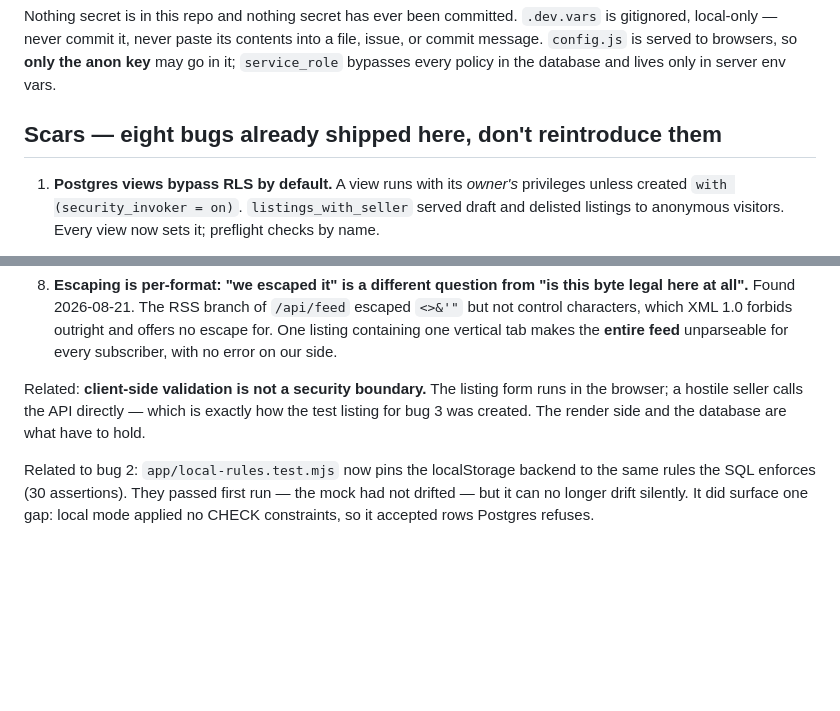
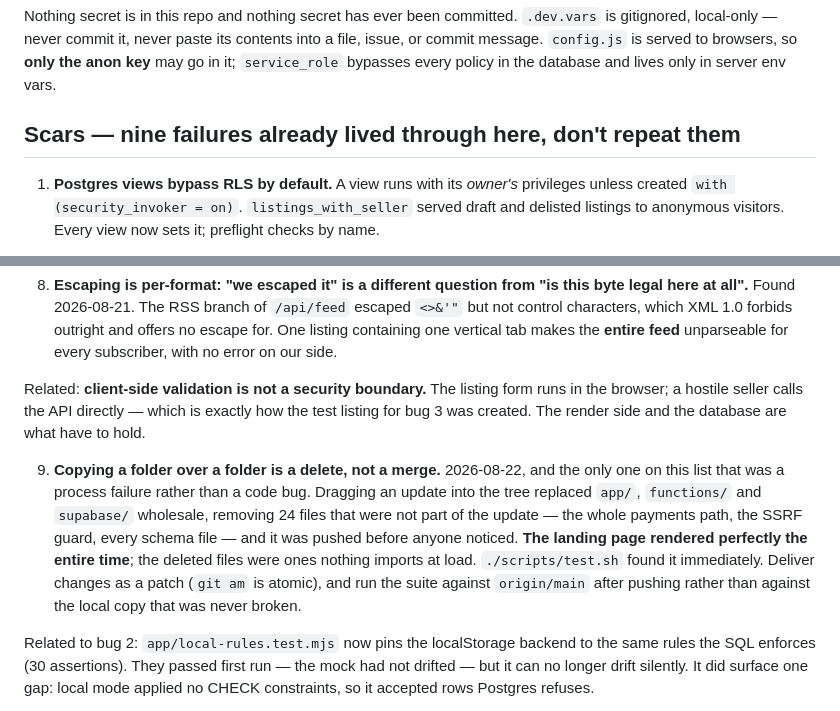
Before and after one commit to SeanRigel/Marketplace, a Markdown page: HANDOFF.md, 2 parts joined by grey strips. GitHub-like rendering; blank space fills up the shorter version.

```diff
--- a/HANDOFF.md
+++ b/HANDOFF.md
@@ -167,7 +167,7 @@ file, issue, or commit message. `config.js` is served to browsers, so **only the
 key** may go in it; `service_role` bypasses every policy in the database and lives only
 in server env vars.
 
-## Scars — eight bugs already shipped here, don't reintroduce them
+## Scars — nine failures already lived through here, don't repeat them
 
 1. **Postgres views bypass RLS by default.** A view runs with its *owner's* privileges
    unless created `with (security_invoker = on)`. `listings_with_seller` served draft and
@@ -227,6 +227,16 @@ Related: **client-side validation is not a security boundary.** The listing form
 the browser; a hostile seller calls the API directly — which is exactly how the test
 listing for bug 3 was created. The render side and the database are what have to hold.
 
+9. **Copying a folder over a folder is a delete, not a merge.** 2026-08-22, and the
+   only one on this list that was a process failure rather than a code bug. Dragging an
+   update into the tree replaced `app/`, `functions/` and `supabase/` wholesale, removing
+   24 files that were not part of the update — the whole payments path, the SSRF guard,
+   every schema file — and it was pushed before anyone noticed. **The landing page
+   rendered perfectly the entire time**; the deleted files were ones nothing imports at
+   load. `./scripts/test.sh` found it immediately. Deliver changes as a patch (`git am`
+   is atomic), and run the suite against `origin/main` after pushing rather than against
+   the local copy that was never broken.
+
 Related to bug 2: `app/local-rules.test.mjs` now pins the localStorage backend to the
 same rules the SQL enforces (30 assertions). They passed first run — the mock had not
 drifted — but it can no longer drift silently. It did surface one gap: local mode applied
```
Also changed, not shown: ROADMAP.md (+45 -2 lines).
